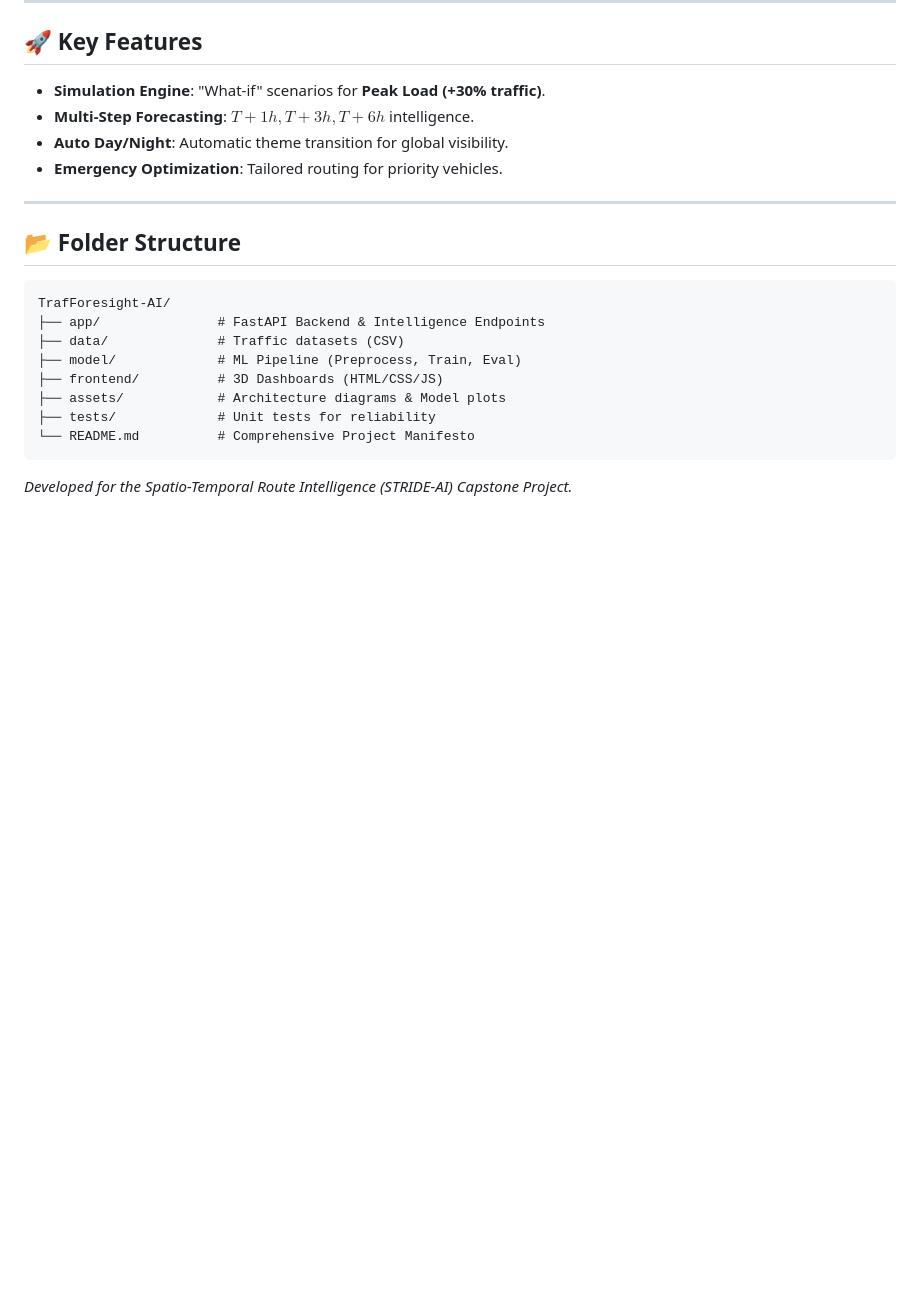
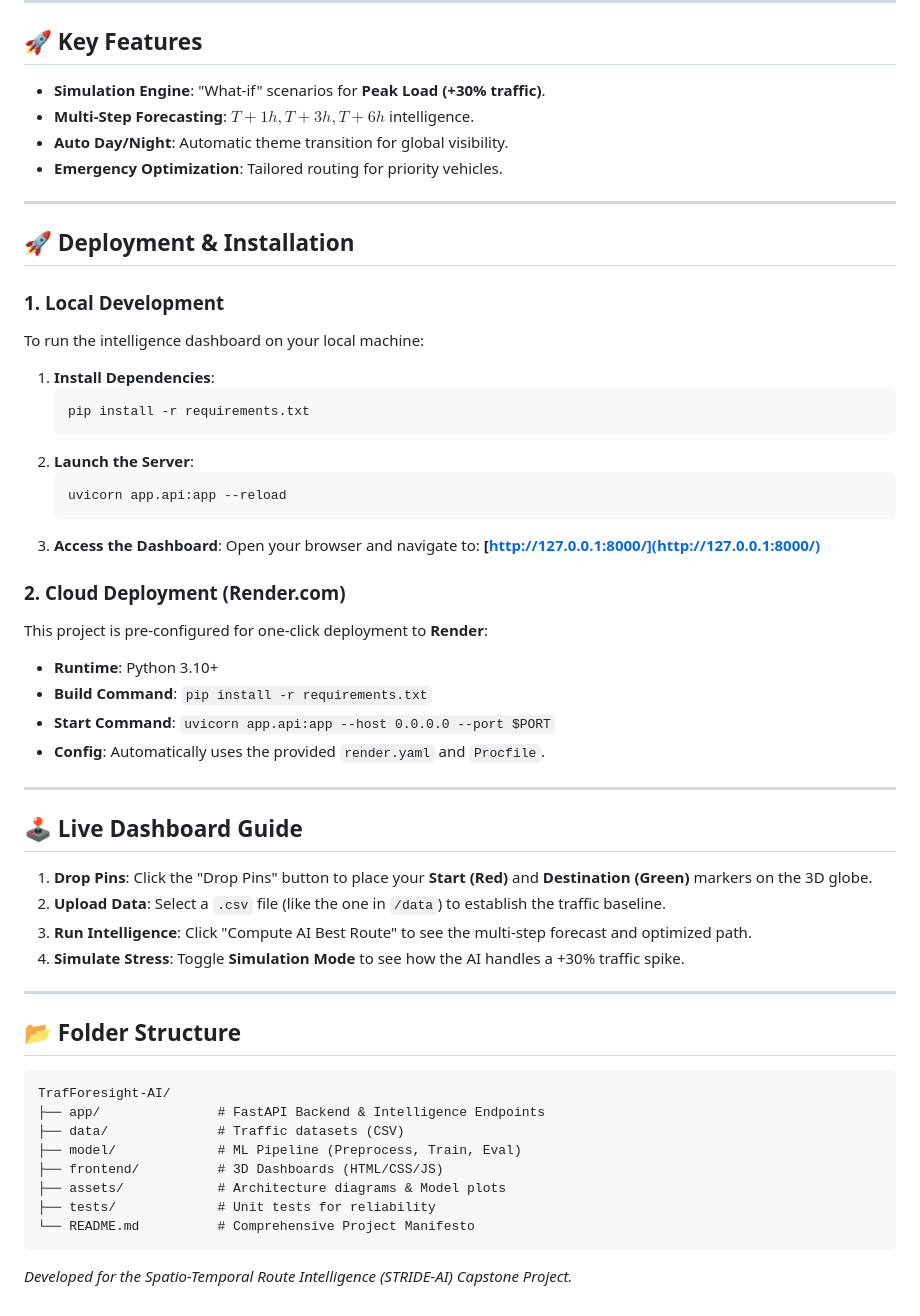
Before and after one commit to Saipavanavsp/TrafForesight-AI, a Markdown page: README.md, the part around the change. GitHub-like rendering; blank space fills up the shorter version.

Commit message:
docs: add Render deployment and local dashboard access guide to README

````diff
--- a/README.md
+++ b/README.md
@@ -69,6 +69,38 @@ The system achieves a significant performance boost over baseline heuristics:
 
 ---
 
+## 🚀 Deployment & Installation
+
+### 1. Local Development
+To run the intelligence dashboard on your local machine:
+1.  **Install Dependencies**:
+    ```bash
+    pip install -r requirements.txt
+    ```
+2.  **Launch the Server**:
+    ```bash
+    uvicorn app.api:app --reload
+    ```
+3.  **Access the Dashboard**: Open your browser and navigate to:
+    **[http://127.0.0.1:8000/](http://127.0.0.1:8000/)**
+
+### 2. Cloud Deployment (Render.com)
+This project is pre-configured for one-click deployment to **Render**:
+- **Runtime**: Python 3.10+
+- **Build Command**: `pip install -r requirements.txt`
+- **Start Command**: `uvicorn app.api:app --host 0.0.0.0 --port $PORT`
+- **Config**: Automatically uses the provided `render.yaml` and `Procfile`.
+
+---
+
+## 🕹️ Live Dashboard Guide
+1.  **Drop Pins**: Click the "Drop Pins" button to place your **Start (Red)** and **Destination (Green)** markers on the 3D globe.
+2.  **Upload Data**: Select a `.csv` file (like the one in `/data`) to establish the traffic baseline.
+3.  **Run Intelligence**: Click "Compute AI Best Route" to see the multi-step forecast and optimized path.
+4.  **Simulate Stress**: Toggle **Simulation Mode** to see how the AI handles a +30% traffic spike.
+
+---
+
 ## 📂 Folder Structure
 ```text
 TrafForesight-AI/
````
